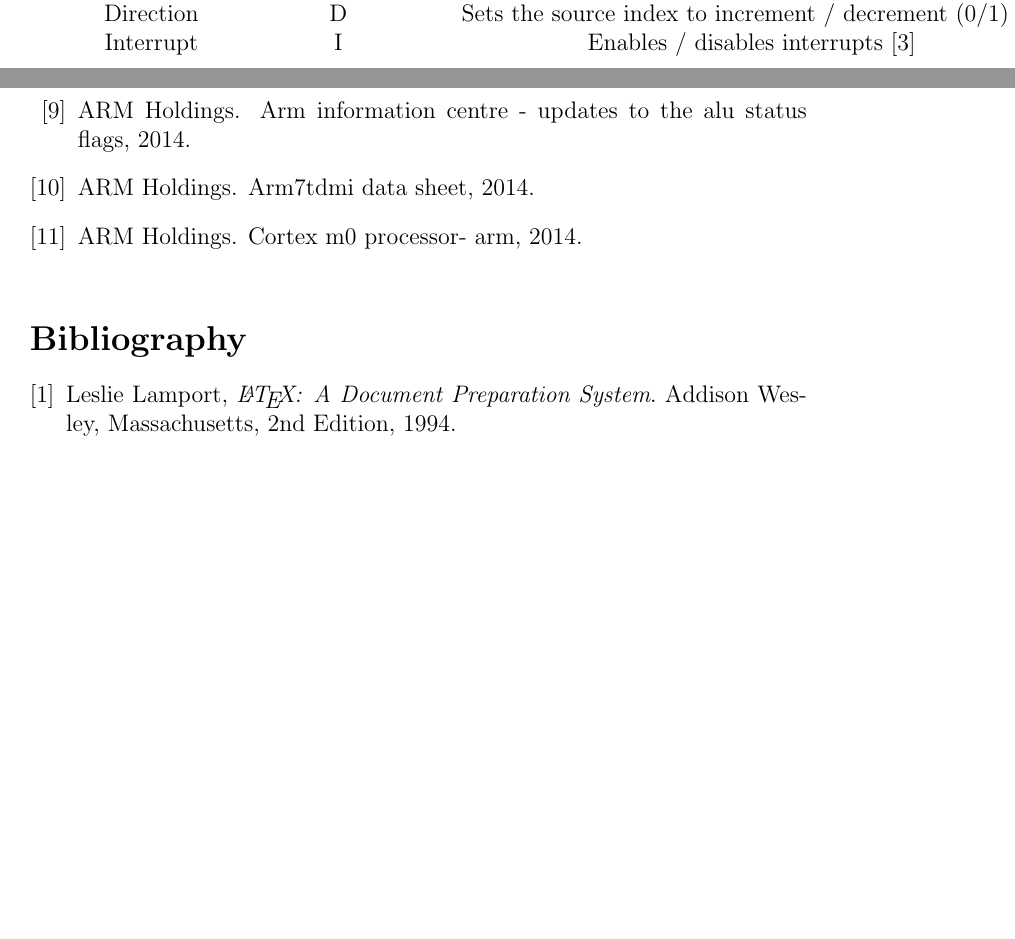
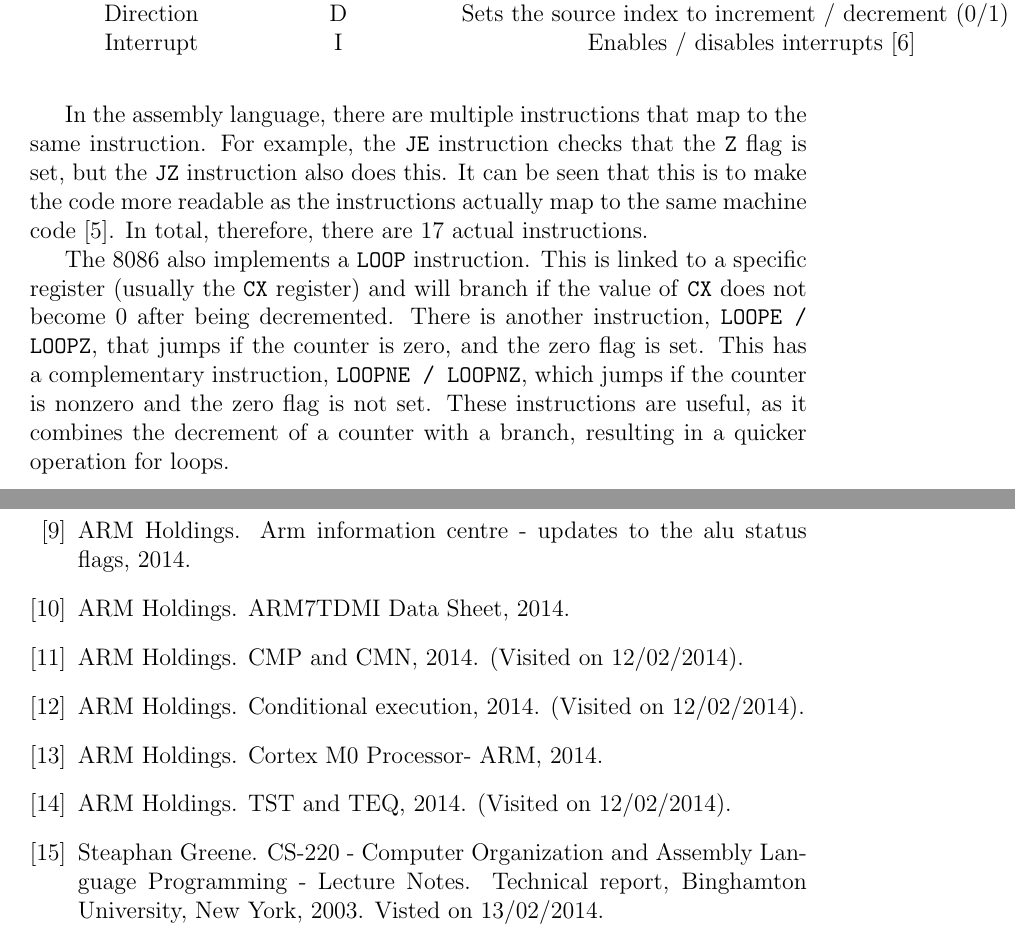
Before and after one commit to rohitrayana123/VLSI, a LaTeX document (Research/TestBranch/TestBranch.tex, which reads Research/TestBranch/references.bib): two parts of pages 6 and 8 of 8 before the commit and two parts of pages 7 and 9 of 9 after it, joined at a grey line, cut so that both start at the same text, the shorter picture padded with empty space. Compiled offline with pdfLaTeX.

Commit message:
Corrected references.
Got a bug with the bibliography. See #8

```diff
--- a/Research/TestBranch/TestBranch.tex
+++ b/Research/TestBranch/TestBranch.tex
@@ -167,4 +184,18 @@ Interrupt & I & Enables / disables interrupts \citep{flag:i} \\
+In the assembly language, there are multiple instructions that map to the same instruction.
+For example, the \texttt{JE} instruction checks that the \texttt{Z} flag is set, but the \texttt{JZ} instruction also does this.
+It can be seen that this is to make the code more readable as the instructions actually map to the same machine code \cite{Intel:datasheet}.
+In total, therefore, there are 17 actual instructions.
+
+The 8086 also implements a \texttt{LOOP} instruction.
+This is linked to a specific register (usually the \texttt{CX} register) and will branch if the value of \texttt{CX} does not become $0$ after being decremented.
+There is another instruction, \texttt{LOOPE / LOOPZ}, that jumps if the counter is zero, and the zero flag is set.
+This has a complementary instruction, \texttt{LOOPNE / LOOPNZ}, which jumps if the counter is nonzero and the zero flag is not set.
+These instructions are useful, as it combines the decrement of a counter with a branch, resulting in a quicker operation for loops.
+
+
 \subsubsection{Assembler Example}
+
+
 \subsection{MIPS}
 \subsubsection{Flags}
 \subsubsection{Conditional Branch}
@@ -185,14 +216,8 @@ Here I would like you to discuss how the issues raised in your report will affec
 \bibliography{references}
 %Biliography - all the reading done
 \renewcommand{\refname}{Bibliography}
-\begin{thebibliography}{9}
-
-\bibitem{lamport94}
-  Leslie Lamport,
-  \emph{\LaTeX: A Document Preparation System}.
-  Addison Wesley, Massachusetts,
-  2nd Edition,
-  1994.
-
-\end{thebibliography}
+%\begin{thebibliography}{9}
+%\bibitem{test} ARM Example, 1992
+%
+%\end{thebibliography}
 \end{document}
--- a/Research/TestBranch/references.bib
+++ b/Research/TestBranch/references.bib
@@ -28 +28,3 @@ title = {TST and TEQ},
 url = {http://infocenter.arm.com/help/index.jsp?topic=/com.arm.doc.dui0204j/Cihcdehh.html},
+note = {(Visited on 12/02/2014)},
+year = {2014}
@@ -35 +36,3 @@ title = {CMP and CMN},
 url = {http://infocenter.arm.com/help/index.jsp?topic=/com.arm.doc.dui0204j/Cihcdehh.html},
+note = {(Visited on 12/02/2014)},
+year = {2014}
@@ -40,35 +42,41 @@ note = {(Visited on 02/12/2014)}
 author = {{ARM Holdings}},
 title = {Conditional execution},
 url = {http://infocenter.arm.com/help/index.jsp?topic=/com.arm.doc.dui0068b/Chdehgih.html},
-note = {(Visited on 02/12/2014)}
+note = {(Visited on 12/02/2014)},
+year = {2014}
 }
 
 @online{flag:d,
 title = {Direction flag - Wikipedia, the free encyclopedia},
 url = {http://en.wikipedia.org/wiki/Direction_flag},
-note = {(Visited on 02/12/2014)}
+note = {(Visited on 12/02/2014)},
+year = {2014}
 }
 
 @online{flag:i,
 title = {Interrupt flag - Wikipedia, the free encyclopedia},
 url = {http://en.wikipedia.org/wiki/IF_(x86_flag)},
-note = {(Visited on 02/12/2014)}
+note = {(Visited on 12/02/2014)},
+year = {2014}
 }
 
 @online{flag:t,
 title = {Trap flag - Wikipedia, the free encyclopedia},
 url = {http://en.wikipedia.org/wiki/Trap_flag},
-note = {(Visited on 02/12/2014)}
+note = {(Visited on 12/02/2014)},
+year = {2014}
 }
 
 @online{flag:p,
 title = {Parity flag - Wikipedia, the free encyclopedia},
 url = {http://en.wikipedia.org/wiki/Parity_flag},
-note = {(Visited on 02/12/2014)}
+note = {(Visited on 12/02/2014)},
+year = {2014}
 }
 
 @online{flag:a,
 title = {Adjust flag - Wikipedia, the free encyclopedia},
 url = {http://en.wikipedia.org/wiki/Auxiliary_flag},
-note = {(Visited on 02/12/2014)}
+note = {(Visited on 12/02/2014)},
+year = {2014}
 }
@@ -74,0 +87,2 @@ note = {(Visited on 02/12/2014)}
+note = {(Visited on 13/02/2014)},
+year = {2014}
@@ -74,0 +94,2 @@ note = {(Visited on 02/12/2014)}
+note = {(Visited on 13/02/2014)},
+year = {2014}
@@ -74,0 +101,11 @@ note = {(Visited on 02/12/2014)}
+note = {(Visited on 13/02/2014)},
+year = {2014}
+}
+
+@techreport{Intel:flags,
+title = {{CS-220 - Computer Organization and Assembly Language Programming - Lecture Notes}},
+author = {Steaphan Greene},
+year = {2003},
+note = {{Visted on 13/02/2014}},
+institution = {Binghamton University, New York}
+}
```
Also changed, not shown: Research/TestBranch/TestBranch.tex (23 more changed lines), Research/TestBranch/references.bib (26 more changed lines).
